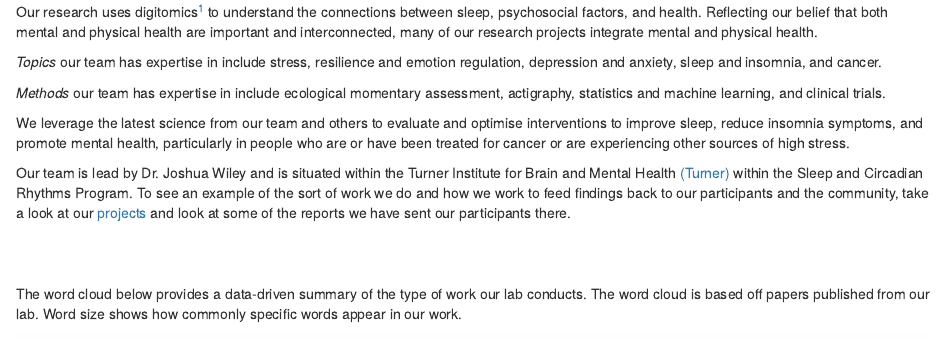
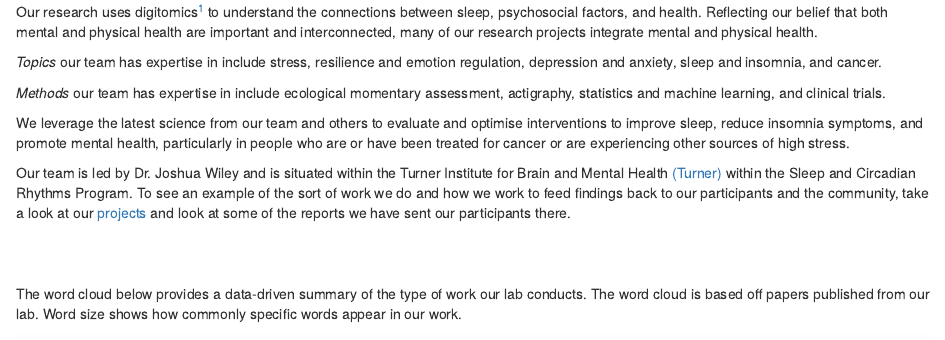
Before and after one commit to JWiley/jwiley.github.io, an R Markdown document (index.Rmd): the page in a window 1100 px wide, from 120 px down. The pictures show the output file index.html that the author committed with the source, opened offline; library style sheets and scripts come from the installed R packages.

Commit message:
fixed typo

```diff
--- a/index.Rmd
+++ b/index.Rmd
@@ -69,7 +69,7 @@ and optimise interventions to improve sleep, reduce insomnia symptoms,
 and promote mental health, particularly in people who are or have been
 treated for cancer or are experiencing other sources of high stress.
 
-Our team is lead by Dr. Joshua Wiley and is situated within the
+Our team is led by Dr. Joshua Wiley and is situated within the
 Turner Institute for Brain and Mental Health
 [(Turner)](https://www.monash.edu/turner-institute)
 within the Sleep and Circadian Rhythms Program. To see an example of
```
Also changed, not shown: index.html, wordcloud_banner.png.
